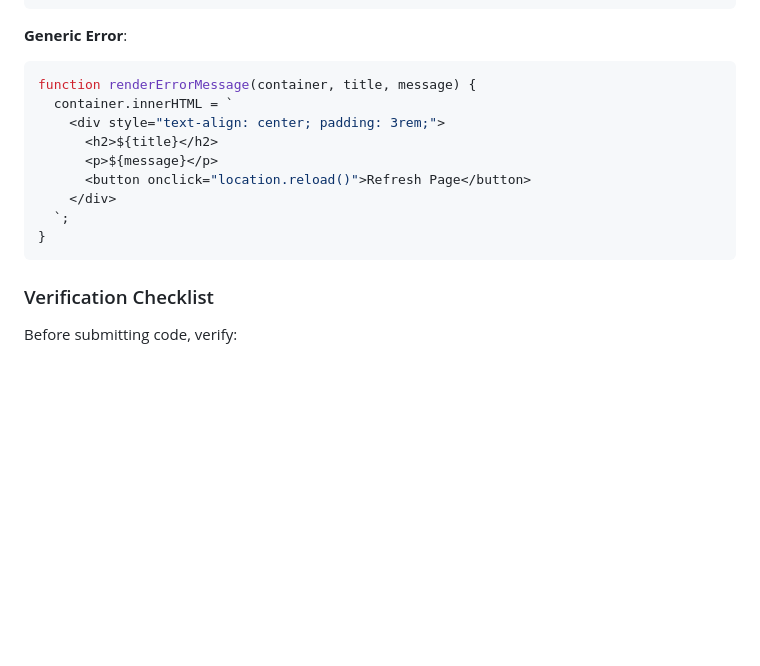
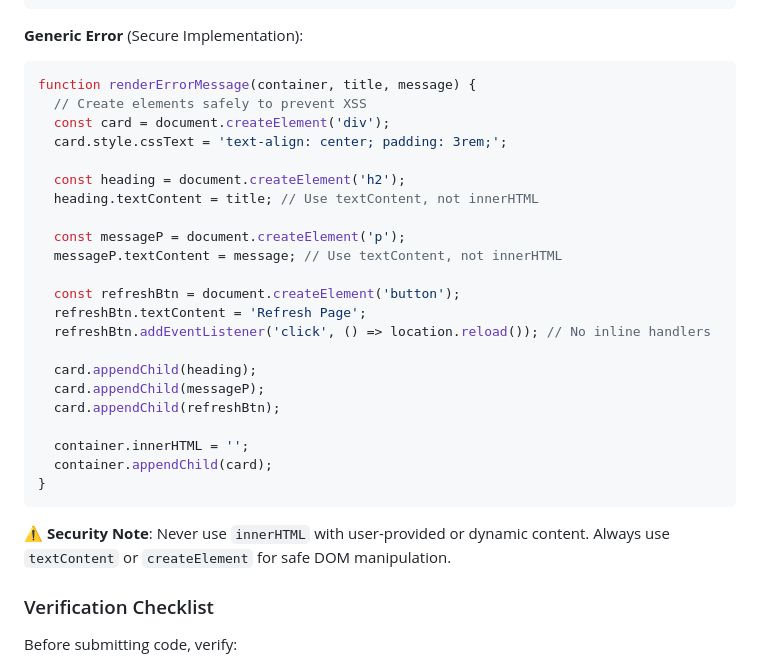
Before and after one commit to Omdas11/examarchive-v2, a Markdown page: docs/DEBUG_SYSTEM_GUIDE.md, the part around the change. Rendered like a GitHub page; blank space fills up the shorter version.

Commit message:
Update documentation with secure renderErrorMessage pattern
- Show secure DOM manipulation in DEBUG_SYSTEM_GUIDE.md
- Add security note about avoiding innerHTML with dynamic content
- Use textContent and addEventListener in example code

Co-authored-by: Omdas11 <199076375+Omdas11@users.noreply.github.com>

````diff
--- a/docs/DEBUG_SYSTEM_GUIDE.md
+++ b/docs/DEBUG_SYSTEM_GUIDE.md
@@ -485,18 +485,33 @@ function renderAccessDenied(container) {
 }
 ```
 
-**Generic Error**:
+**Generic Error** (Secure Implementation):
 ```javascript
 function renderErrorMessage(container, title, message) {
-  container.innerHTML = `
-    <div style="text-align: center; padding: 3rem;">
-      <h2>${title}</h2>
-      <p>${message}</p>
-      <button onclick="location.reload()">Refresh Page</button>
-    </div>
-  `;
+  // Create elements safely to prevent XSS
+  const card = document.createElement('div');
+  card.style.cssText = 'text-align: center; padding: 3rem;';
+
+  const heading = document.createElement('h2');
+  heading.textContent = title; // Use textContent, not innerHTML
+
+  const messageP = document.createElement('p');
+  messageP.textContent = message; // Use textContent, not innerHTML
+
+  const refreshBtn = document.createElement('button');
+  refreshBtn.textContent = 'Refresh Page';
+  refreshBtn.addEventListener('click', () => location.reload()); // No inline handlers
+
+  card.appendChild(heading);
+  card.appendChild(messageP);
+  card.appendChild(refreshBtn);
+
+  container.innerHTML = '';
+  container.appendChild(card);
 }
 ```
+
+**⚠️ Security Note**: Never use `innerHTML` with user-provided or dynamic content. Always use `textContent` or `createElement` for safe DOM manipulation.
 
 ### Verification Checklist
 
````
